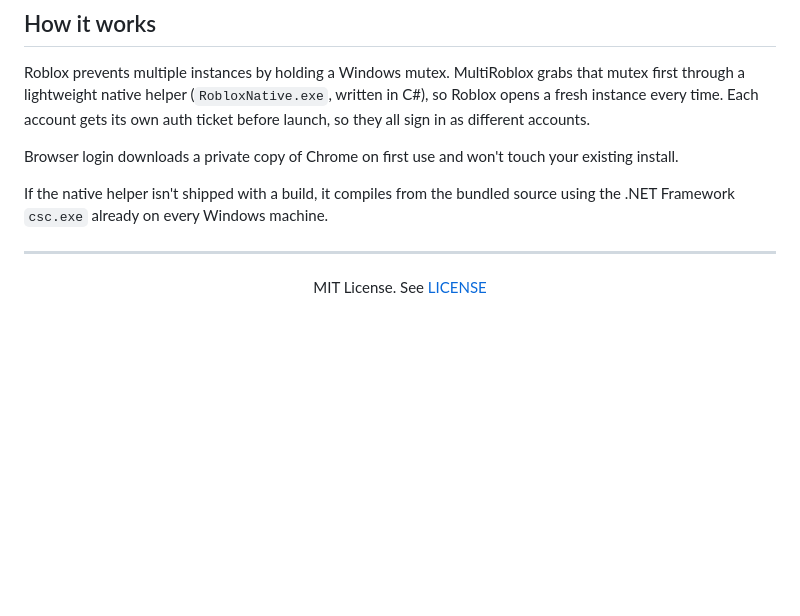
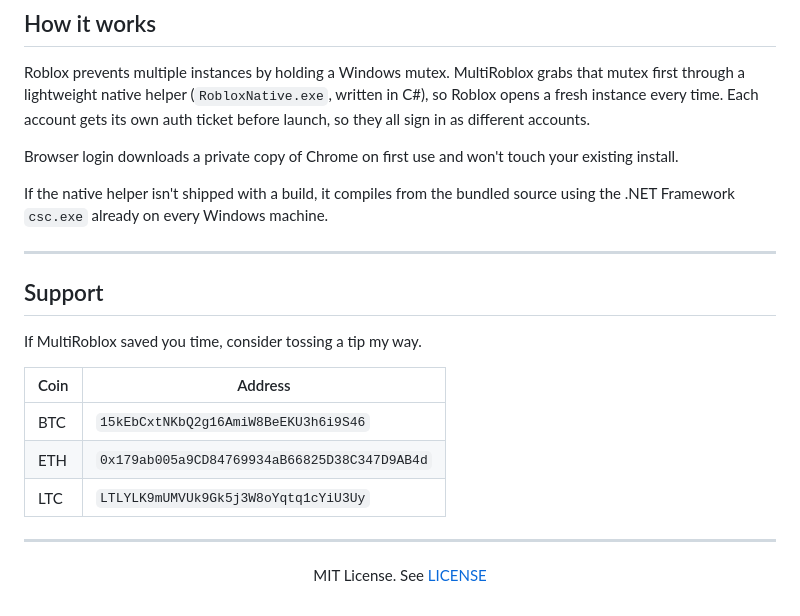
Before and after one commit to PookiePepelsss/MultiRoblox-RAM, a Markdown page: README.md, the part around the change. GitHub-like rendering; blank space fills up the shorter version.

Commit message:
Add support/donation section to README

```diff
--- a/README.md
+++ b/README.md
@@ -91,6 +91,18 @@ If the native helper isn't shipped with a build, it compiles from the bundled so
 
 ---
 
+## Support
+
+If MultiRoblox saved you time, consider tossing a tip my way.
+
+| Coin | Address |
+|---|---|
+| BTC | `15kEbCxtNKbQ2g16AmiW8BeEKU3h6i9S46` |
+| ETH | `0x179ab005a9CD84769934aB66825D38C347D9AB4d` |
+| LTC | `LTLYLK9mUMVUk9Gk5j3W8oYqtq1cYiU3Uy` |
+
+---
+
 <div align="center">
 
 MIT License. See [LICENSE](LICENSE)
```
